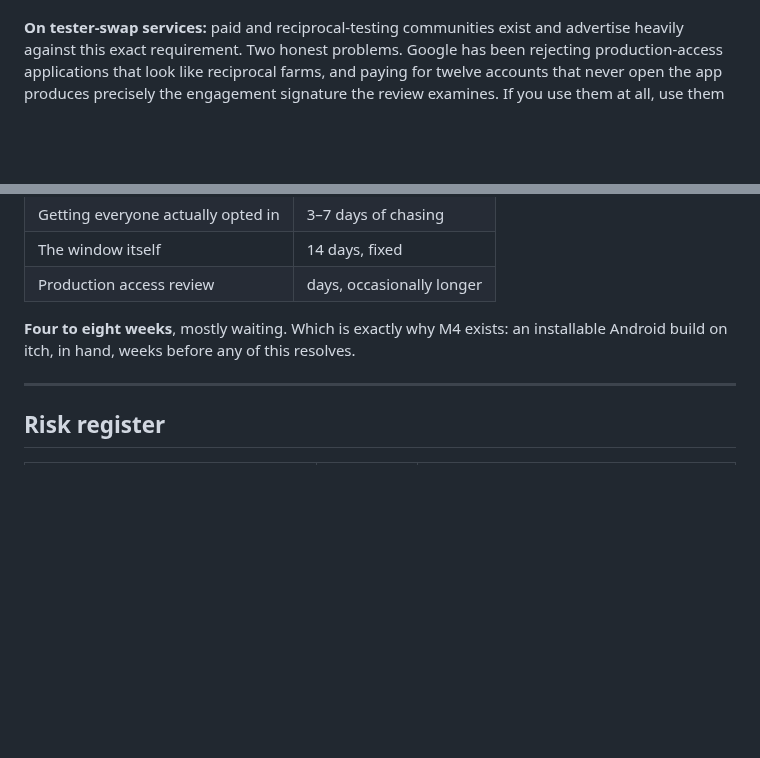
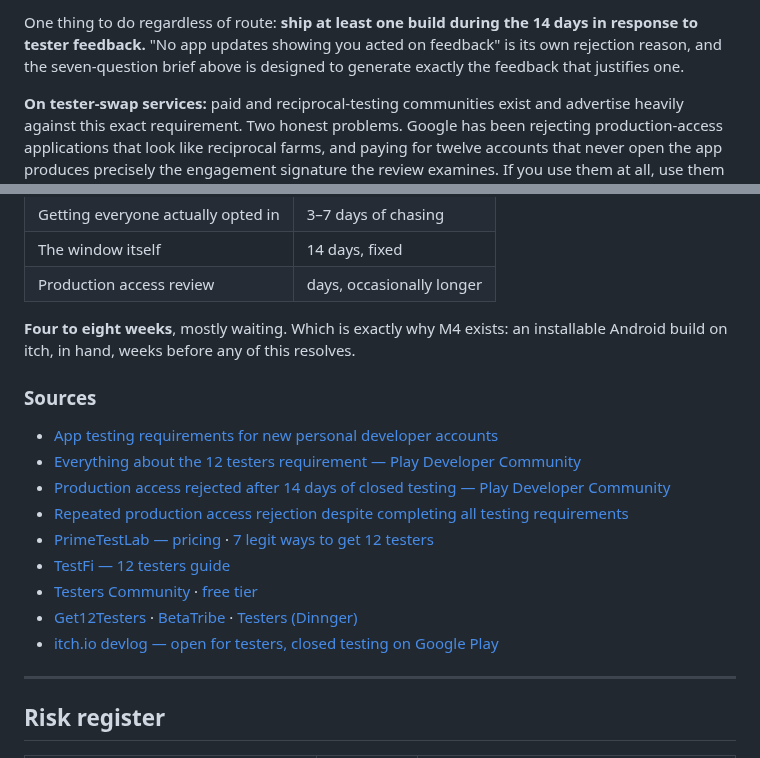
Before and after one commit to kleer001/finding_numbers, a Markdown page: MOBILE-ROADMAP.md, 2 parts joined by grey strips. GitHub-like rendering; blank space fills up the shorter version.

```diff
--- a/MOBILE-ROADMAP.md
+++ b/MOBILE-ROADMAP.md
@@ -249,3 +330,7 @@ reliable source and the one people forget to work first.
+One thing to do regardless of route: **ship at least one build during the 14 days
+in response to tester feedback.** "No app updates showing you acted on feedback" is
+its own rejection reason, and the seven-question brief above is designed to
+generate exactly the feedback that justifies one.
 
 **On tester-swap services:** paid and reciprocal-testing communities exist and
 advertise heavily against this exact requirement. Two honest problems. Google has
@@ -296,6 +381,18 @@ and it is genuinely how M0's mobile-only acceptance criteria get verified.
 **Four to eight weeks**, mostly waiting. Which is exactly why M4 exists: an
 installable Android build on itch, in hand, weeks before any of this resolves.
 
+### Sources
+
+- [App testing requirements for new personal developer accounts](https://support.google.com/googleplay/android-developer/answer/14151465?hl=en)
+- [Everything about the 12 testers requirement — Play Developer Community](https://support.google.com/googleplay/android-developer/community-guide/255621488/everything-about-the-12-testers-requirement?hl=en)
+- [Production access rejected after 14 days of closed testing — Play Developer Community](https://support.google.com/googleplay/android-developer/thread/283988803/production-access-rejected-after-14-days-of-closed-testing?hl=en)
+- [Repeated production access rejection despite completing all testing requirements](https://support.google.com/googleplay/android-developer/thread/396609566?hl=en&msgid=396652582)
+- [PrimeTestLab — pricing](https://primetestlab.com/pricing-plan) · [7 legit ways to get 12 testers](https://primetestlab.com/blog/7-legit-ways-to-get-12-testers-for-google-play)
+- [TestFi — 12 testers guide](https://www.testfi.app/blog/get-12-testers-google-play-closed-testing)
+- [Testers Community](https://www.testerscommunity.com/) · [free tier](https://www.testerscommunity.com/free-app-testers)
+- [Get12Testers](https://get12testers.com/) · [BetaTribe](https://betatribe.app/) · [Testers (Dinnger)](https://tester.dinnger.com/)
+- [itch.io devlog — open for testers, closed testing on Google Play](https://itch.io/devlog/869393/open-for-testers-closed-testing-on-google-play-store.amp)
+
 ---
 
 ## Risk register
```
Also changed, not shown: other parts of MOBILE-ROADMAP.md (+86 -5 lines).
